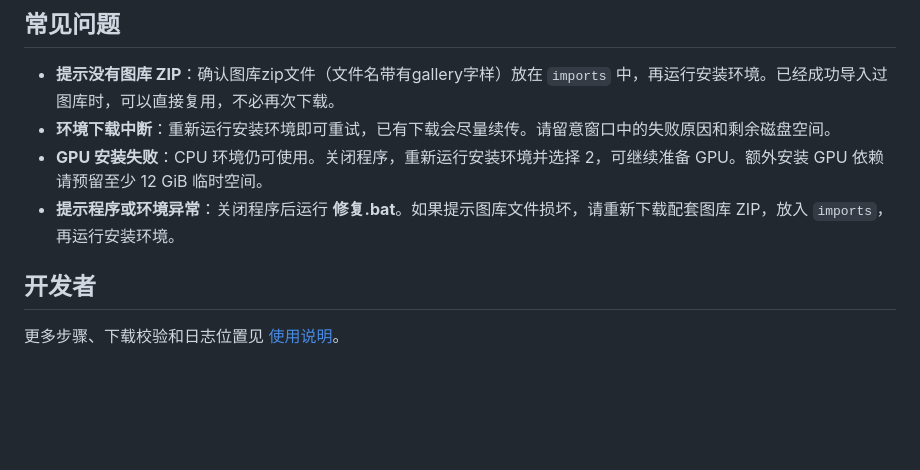
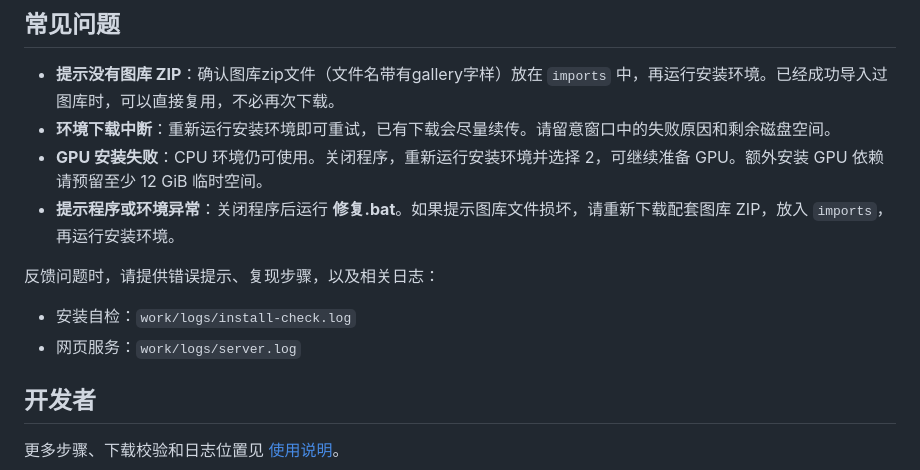
Before and after one commit to ffxiv-prism/ffxiv-prism, a Markdown page: README.md, the part around the change. Drawn GitHub-style; blank space fills up the shorter version.

```diff
--- a/README.md
+++ b/README.md
@@ -37,6 +37,11 @@
 - **GPU 安装失败**：CPU 环境仍可使用。关闭程序，重新运行安装环境并选择 2，可继续准备 GPU。额外安装 GPU 依赖请预留至少 12 GiB 临时空间。
 - **提示程序或环境异常**：关闭程序后运行 **修复.bat**。如果提示图库文件损坏，请重新下载配套图库 ZIP，放入 `imports`，再运行安装环境。
 
+反馈问题时，请提供错误提示、复现步骤，以及相关日志：
+
+- 安装自检：`work/logs/install-check.log`
+- 网页服务：`work/logs/server.log`
+
 ## 开发者
 
 
```
